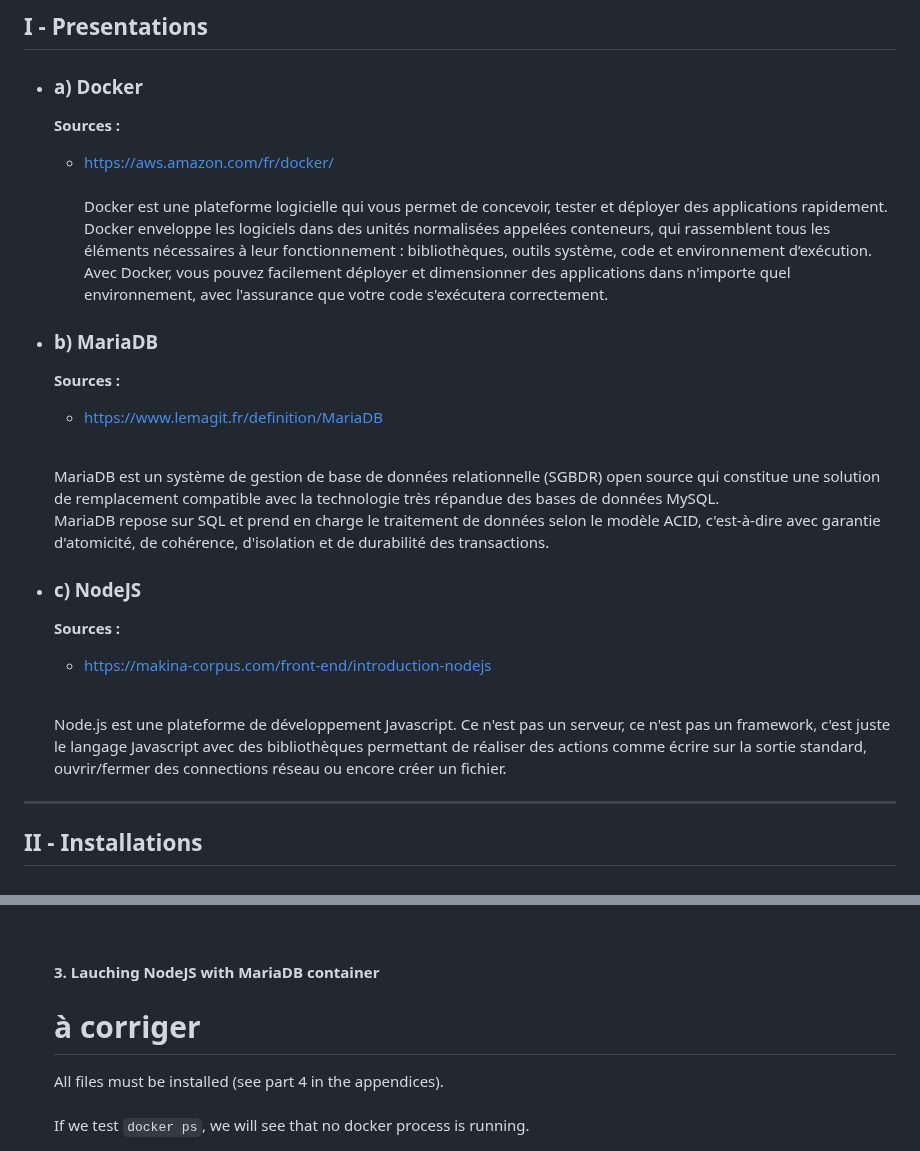
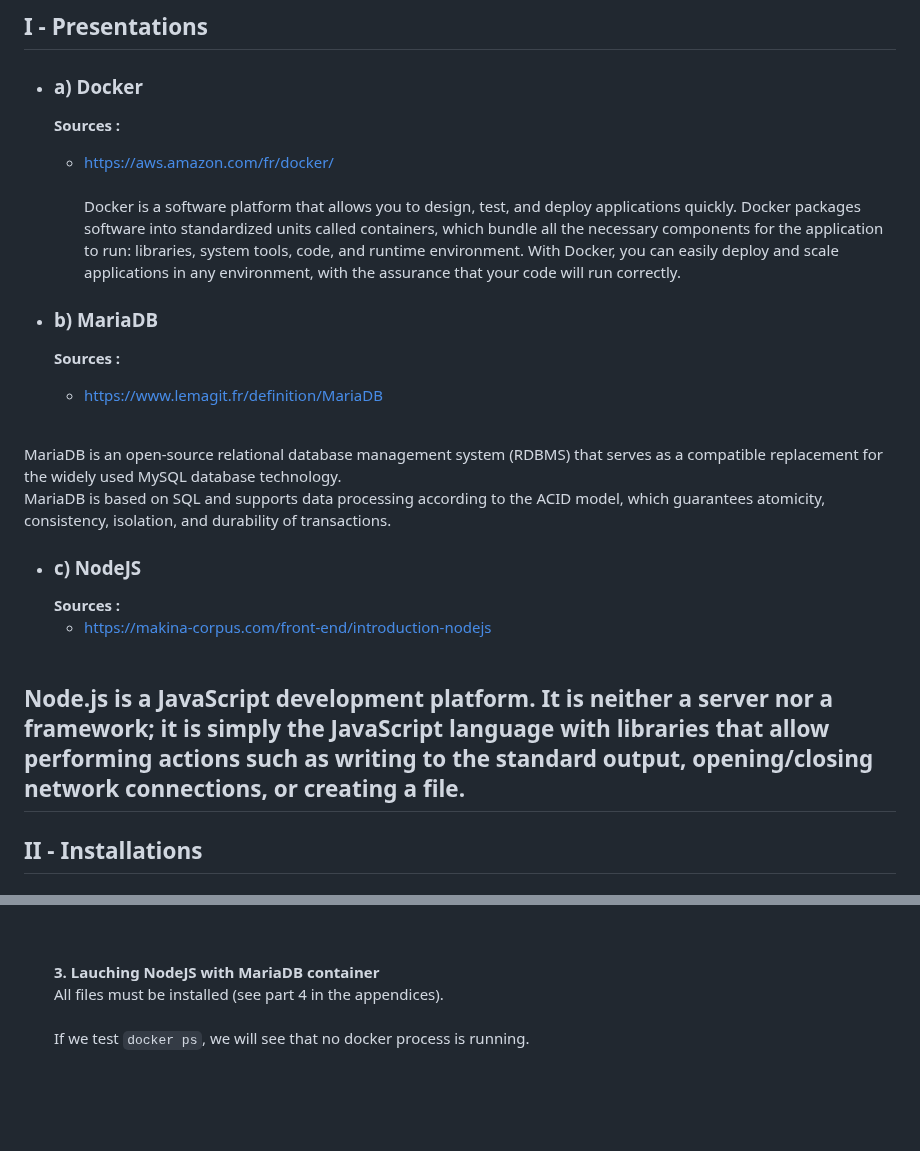
Before and after one commit to Farandjis/Cluster, a Markdown page: docs/Installation System/3-installation_node_mariadb_docker.md, 2 parts joined by grey strips. Drawn GitHub-style; blank space fills up the shorter version.

Commit message:
docs (Installation_node_maria) : traduction en anglais

```diff
--- a/docs/Installation System/3-installation_node_mariadb_docker.md
+++ b/docs/Installation System/3-installation_node_mariadb_docker.md
@@ -56,25 +56,22 @@ We were helped by : WordReference, DeepL, ChatGPT (mainly to correct spelling an
 - ### <a name="p1a"></a> a) Docker
   **Sources :**
   - https://aws.amazon.com/fr/docker/ <br><br>
-    Docker est une plateforme logicielle qui vous permet de concevoir, tester et déployer des applications rapidement. Docker enveloppe les logiciels dans des unités normalisées appelées conteneurs, qui rassemblent tous les éléments nécessaires à leur fonctionnement : bibliothèques, outils système, code et environnement d’exécution. Avec Docker, vous pouvez facilement déployer et dimensionner des applications dans n'importe quel environnement, avec l'assurance que votre code s'exécutera correctement.
+   Docker is a software platform that allows you to design, test, and deploy applications quickly. Docker packages software into standardized units called containers, which bundle all the necessary components for the application to run: libraries, system tools, code, and runtime environment. With Docker, you can easily deploy and scale applications in any environment, with the assurance that your code will run correctly.
 
 - ### <a name="p1b"></a> b) MariaDB
   **Sources :**
     - https://www.lemagit.fr/definition/MariaDB
   <br><br>
 
-  MariaDB est un système de gestion de base de données relationnelle (SGBDR) open source qui constitue une solution de remplacement compatible avec la technologie très répandue des bases de données MySQL.
-  <br>
-  MariaDB repose sur SQL et prend en charge le traitement de données selon le modèle ACID, c'est-à-dire avec garantie d'atomicité, de cohérence, d'isolation et de durabilité des transactions.
-  <br>
-
+ MariaDB is an open-source relational database management system (RDBMS) that serves as a compatible replacement for the widely used MySQL database technology. <br> MariaDB is based on SQL and supports data processing according to the ACID model, which guarantees atomicity, consistency, isolation, and durability of transactions.
+<br>
 
 - ### <a name="p1c"></a> c) NodeJS
   **Sources :**
     - https://makina-corpus.com/front-end/introduction-nodejs
   <br><br>
 
-  Node.js est une plateforme de développement Javascript. Ce n'est pas un serveur, ce n'est pas un framework, c'est juste le langage Javascript avec des bibliothèques permettant de réaliser des actions comme écrire sur la sortie standard, ouvrir/fermer des connections réseau ou encore créer un fichier.
+Node.js is a JavaScript development platform. It is neither a server nor a framework; it is simply the JavaScript language with libraries that allow performing actions such as writing to the standard output, opening/closing network connections, or creating a file.
 ---
 ## <a name="p2"></a> II - Installations
 
@@ -122,7 +119,6 @@ We were helped by : WordReference, DeepL, ChatGPT (mainly to correct spelling an
   <br><br>
 
   **3. Lauching NodeJS with MariaDB container**<br>
-    # à corriger
   All files must be installed (see part 4 in the appendices).<br>
   <br>
   If we test `docker ps`, we will see that no docker process is running.<br>
```
